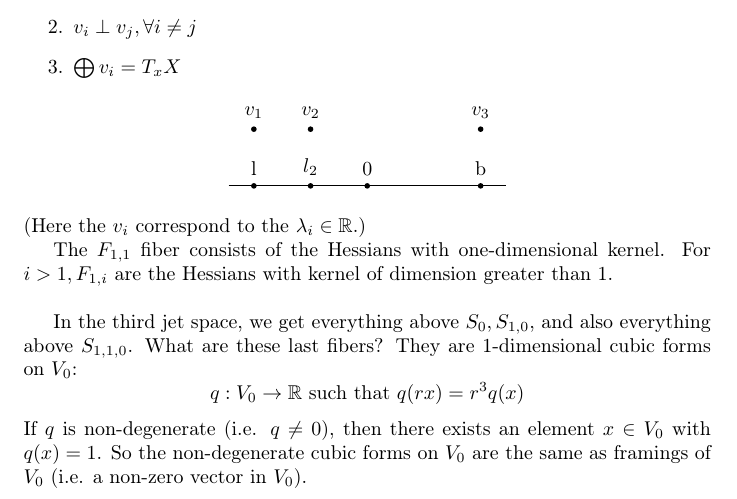
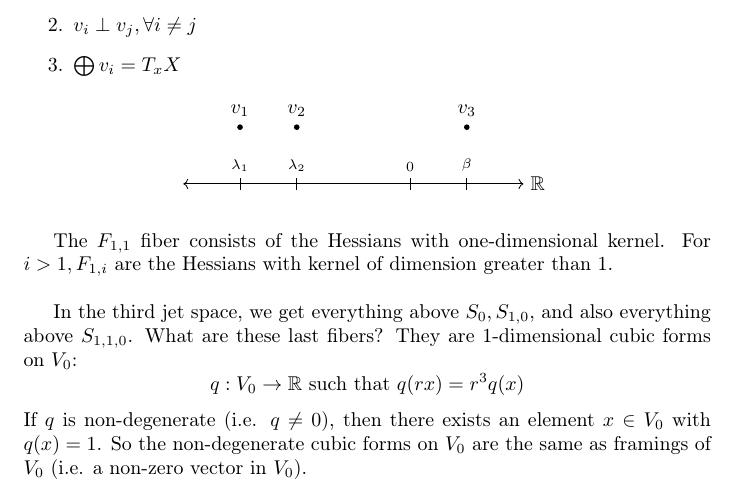
Before and after one commit to ND-Topology/80440-SP18, a LaTeX document (H-Principle.tex): part of page 27 of 29, cut so that both start at the same text. Compiled offline with pdfLaTeX.

Commit message:
fixed diagram

```diff
--- a/H-Principle.tex
+++ b/H-Principle.tex
@@ -1114,15 +1114,15 @@ We now look at the different parts of the decomposition of the fiber. We have th
 \node [dot=$v_2$] at (1,1) {};
 \node [dot=$v_3$] at (4,1) {};
 
-\node [dot=l] at (0,0) {};
-\node [dot=$l_2$] at (1,0) {};
-\node [dot=$0$] at (2,0) {};
-\node [dot=b] at (4,0) {};
+\draw[<->] (-1,0) -- (5,0) node[right]{$\R$};
 
-\draw [extended line=0.5cm] (l) -- (b);
+\foreach \x/\testosopra/\testosotto in {0/\lambda_1/, 1/\lambda_2/, 3/0/, 4/\beta/}{
+ \draw(\x,0.1)--(\x,-0.1);
+ \node[above,font=\scriptsize]at (\x,0.1) (\x) {$\testosopra$};
+ \node[below,font=\scriptsize]at (\x,-0.1) {$\testosotto$};
+}
 \end{tikzpicture}
 \end{center}
-(Here the $v_i$ correspond to the $\lambda_i\in \R$.)
 
 The $F_{1,1}$ fiber consists of the Hessians with one-dimensional kernel. For $i>1, F_{1,i}$ are the Hessians with kernel of dimension greater than 1. \\
 
```
